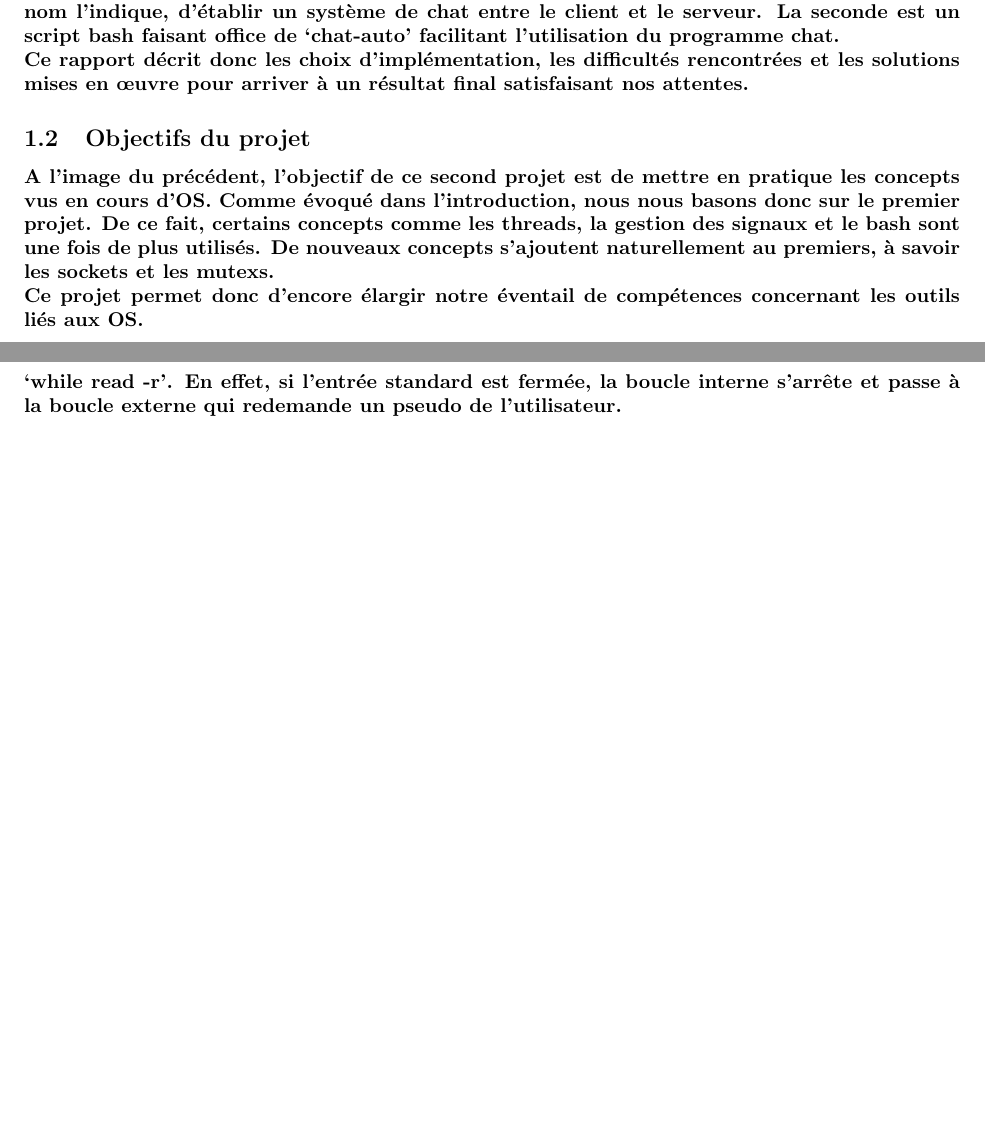
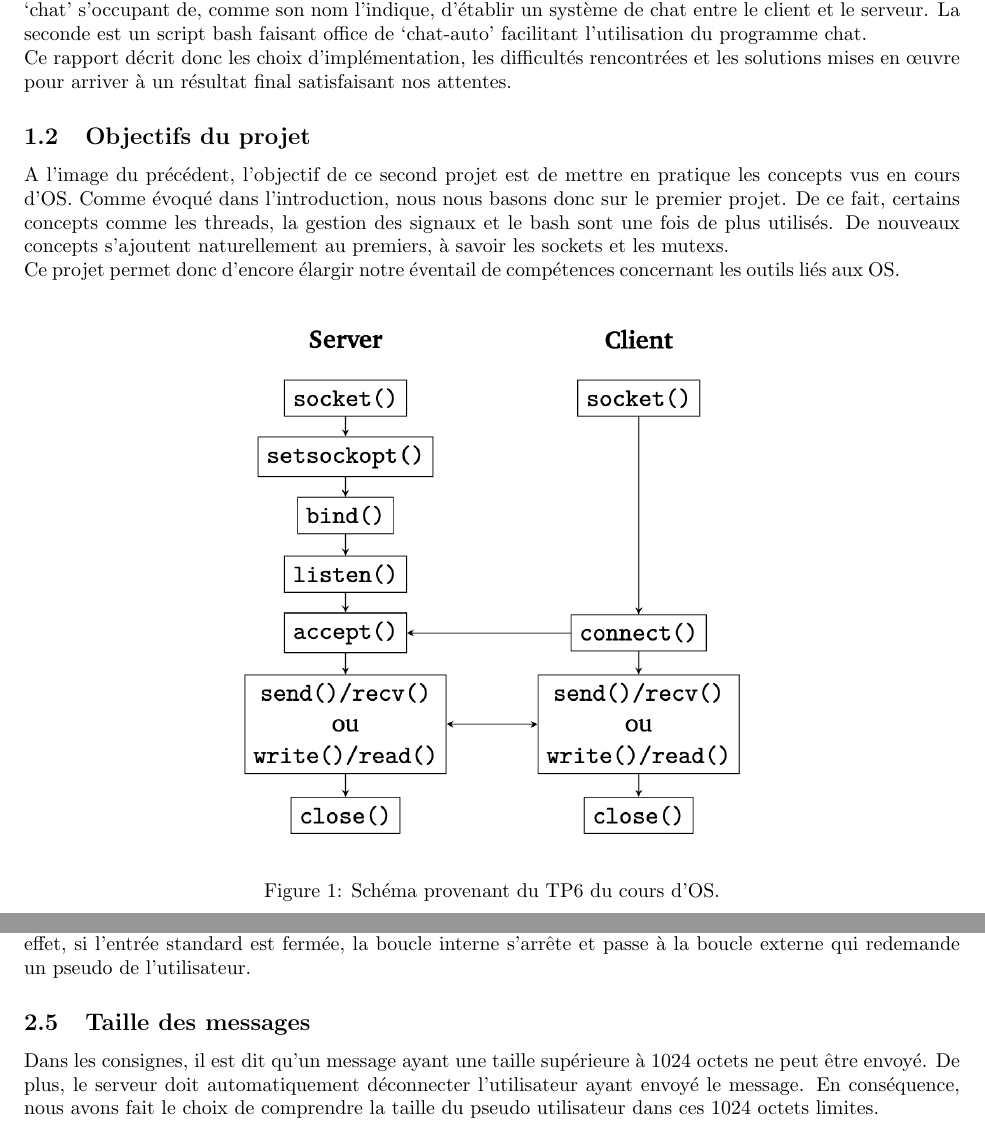
Before and after one commit to romainlief/Chat-Server-Project, a LaTeX document (rapportProjet2/rapport.tex): two parts of pages 3 and 5 of 6 before the commit and two parts of pages 3 and 5 of 7 after it, joined at a grey line, cut so that both start at the same text, the shorter picture padded with empty space. The pictures show the PDF file rapportProjet2/rapport.pdf that the author committed with the source.

Commit message:
version finale rapport

```diff
--- a/rapportProjet2/rapport.tex
+++ b/rapportProjet2/rapport.tex
@@ -55,27 +55,33 @@
 
 \section{Introduction}
 \subsection{Présentation du projet et contexte}
-\paragraph{Dans le cadre de notre cours, nous avons réalisé un second projet qui, en s'appuyant sur les bases établies par le premier, vise à implémenter une messagerie en ligne utilisant un serveur implémenté en C.
+Dans le cadre de notre cours, nous avons réalisé un second projet qui, en s'appuyant sur les bases établies par le premier, vise à implémenter une messagerie en ligne utilisant un serveur implémenté en C.
 Cette messagerie permet donc la communication entre deux clients utilisant des ordinateurs différents, grâce à des sockets qui gèrent la connexion en ligne.
 Elle se compose de deux parties. La première est un programme `chat' s'occupant de, comme son nom l'indique, d'établir un système de chat entre le client et le serveur. La seconde
 est un script bash faisant office de `chat-auto' facilitant l'utilisation du programme chat. \\
-Ce rapport décrit donc les choix d'implémentation, les difficultés rencontrées et les solutions mises en œuvre pour arriver à un résultat final satisfaisant nos attentes.}
+Ce rapport décrit donc les choix d'implémentation, les difficultés rencontrées et les solutions mises en œuvre pour arriver à un résultat final satisfaisant nos attentes.
 
 \subsection{Objectifs du projet}
-\paragraph{A l'image du précédent, l'objectif de ce second projet est de mettre en pratique les concepts vus en cours d'OS. Comme évoqué dans l'introduction, nous nous basons donc
+A l'image du précédent, l'objectif de ce second projet est de mettre en pratique les concepts vus en cours d'OS. Comme évoqué dans l'introduction, nous nous basons donc
 sur le premier projet. De ce fait, certains concepts comme les threads, la gestion des signaux et le bash sont une fois de plus utilisés. De nouveaux concepts s'ajoutent naturellement
 au premiers, à savoir les sockets et les mutexs. \\
-Ce projet permet donc d'encore élargir notre éventail de compétences concernant les outils liés aux OS.}
+Ce projet permet donc d'encore élargir notre éventail de compétences concernant les outils liés aux OS.
 
-\section{Choix d’implémentation}
+\begin{figure}[h]
+    \centering
+    \includegraphics[scale=0.7]{server.png}
+    \caption{Schéma provenant du TP6 du cours d'OS.}
+\end{figure}
+
+\section{Choix d'implémentation}
 \subsection{Choix du langage}
-\paragraph{Le choix du langage de programmation entre le C et le C++ s'est une fois de plus offert à nous. Le C tombait sous le sens pour deux raisons bien distinctes.
+Le choix du langage de programmation entre le C et le C++ s'est une fois de plus offert à nous. Le C tombait sous le sens pour deux raisons bien distinctes.
 La première étant simplement le fait que le C est le langage utilisé durant les séances d'exercices et les cours théoriques. Ensuite, nous avons réalisé le premier projet en C. \\
-Notre choix est donc une continuation logique de ces deux raisons.}
+Notre choix est donc une continuation logique de ces deux raisons.
 
 \subsection{Choix de la méthode de gestion des clients}
-\paragraph{Concernant la gestion des clients nous avons fait le choix de les gérer à l'aide de threads. Autrement dit, à chaque client, un thread différent est assigné qui exécute
-la fonction `handle\_client'. Cette approche possède divers avantages décrits ci-dessous:}
+Concernant la gestion des clients nous avons fait le choix de les gérer à l'aide de threads. Autrement dit, à chaque client, un thread différent est assigné qui exécute
+la fonction `handle\_client'. Cette approche possède divers avantages décrits ci-dessous:
 \begin{itemize}
     \item \textbf{Concurrence et Réactivité:} L'utilisation des threads et de mutex permet de traiter les requêtes des clients de manière concurrente. Un message envoyé par un client n'affecte pas les autres clients.
     \item \textbf{Fluidité du serveur:} Le serveur étant indépendant des clients, ceux-cis ne peuvent pas le bloquer à cause d'une erreur qui leur est inhérente. Ceci permet donc d'avoir un serveur fluide et réactif.
@@ -115,21 +125,26 @@ concurrents aux ressources partagées, comme la liste des clients connectés. So
+\end{figure}
 
 \subsection{Script bash}
-\paragraph{L'aspect technique du script bash se trouve dans la redirection des entrées et sorties du programme chat. Nous avons d'abord opté pour un usage de la commande `exec'. Or celle-ci remplace le processus courant
+L'aspect technique du script bash se trouve dans la redirection des entrées et sorties du programme chat. Nous avons d'abord opté pour un usage de la commande `exec'. Or celle-ci remplace le processus courant
 par le celui exécuté par la commande. Ceci ne correspondant donc pas à nos besoins, nous avons simplement opté pour l'opérateur `$|$', appelé `pipe operator', qui permet une redirection de la sortie standard d'une
 commande vers l'entrée standard d'une autre commande. En utilisant la syntaxe suivante, ` \{ code \} $|$ ./chat \$utilisateur', cela nous permet, d'une part, de lancer le programme chat avec l'argument `utilisateur' et,
 d'autre part, de rediriger l'IO de ce programme vers le code entre crochets qui s'occupe d'ajouter le pseudo de l'utilisateur devant le message envoyé et le retourner complété. \\
 En ce qui concerne la gestion des `ctrl-D', nous avons simplement opté pour deux boucles `while read -r'. En effet, si l'entrée standard est fermée, la boucle interne s'arrête et passe à la boucle externe qui
-redemande un pseudo de l'utilisateur.}
+redemande un pseudo de l'utilisateur.
+
+\subsection{Taille des messages}
+Dans les consignes, il est dit qu'un message ayant une taille supérieure à 1024 octets ne peut être envoyé. De plus, le serveur doit automatiquement déconnecter l'utilisateur ayant envoyé le message.
+En conséquence, nous avons fait le choix de comprendre la taille du pseudo utilisateur dans ces 1024 octets limites.
 
 \section{Difficultés Rencontrées et Solutions}
 \subsection{Gestion des signaux dans client}
-\paragraph{La plus grosse difficulté que nous ayons rencontré est la gestion du `ctrl-D' en fonction des plateformes. En effet, le signal fonctionnait sans soucis sur Mac OS (dans le cas de notre code)
+La plus grosse difficulté que nous ayons rencontré est la gestion du `ctrl-D' en fonction des plateformes. En effet, le signal fonctionnait sans soucis sur Mac OS (dans le cas de notre code)
 mais nous nous sommes vite rendu compte que ce n'était pas le cas sur Linux. Autrement dit, sur Mac OS, le `ctrl-D' était interprété selon nos attentes et permettait d'interrompre l'exécution de la
 boucle de lecture et d'écriture. Or, sur Linux, suite à l'arrêt de la boucle, la lecture se poursuivait indéfiniment. Pour résoudre ce problème, nous avons donc utilisé la fonction
-`shutdown()' qui permet de bloquer toutes les tentatives de lecture du socket spécifié.}
+`shutdown()' qui permet de bloquer toutes les tentatives de lecture du socket spécifié.
 
 \subsection{Confusion dans les consignes}
-\paragraph{Les consignes du point 3.4 spécifient la tâche suivante: \\
+Les consignes du point 3.4 spécifient la tâche suivante: \\
 "Afin de connaître le destinataire du message écrit par l'utilisatrice ou utilisateur, chaque message sur stdin doit être précédé du pseudonyme de son destinataire. Si ce pseudonyme contient des espaces, ces
 espaces sont remplacées par des tirets (p.ex., le pseudo \textless chat chat\textgreater s'écrira \textless chat-chat\textgreater)." \\
 Après longue réflexion, cela nous est apparu comme étant impossible. En effet, pour lancer le programme chat, il est spécifié que le 1er argument doit être le pseudo et que les suivants sont obligatoirement
```
Also changed, not shown: rapportProjet2/mutex.png (added), rapportProjet2/rapport.pdf, rapportProjet2/server.png (added), rapportProjet2/rapport.tex (28 more changed lines).
